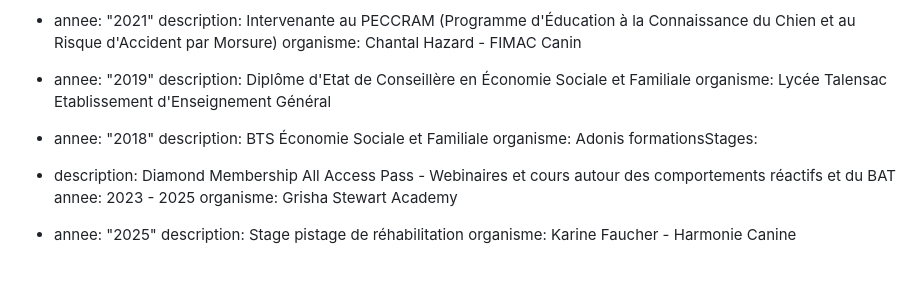
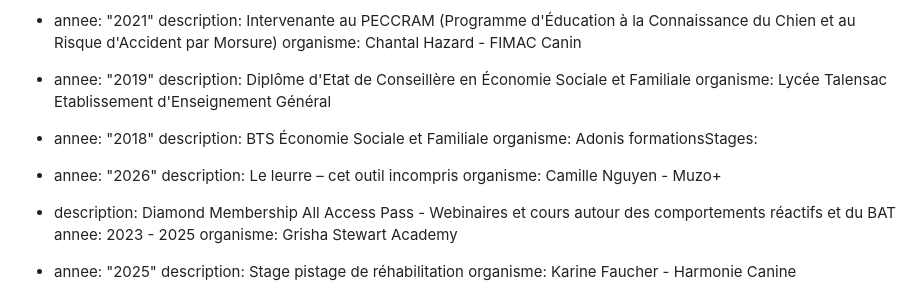
Before and after one commit to jpoupinet/animapaise, a Markdown page: src/pages/a-propos.md, the part around the change. GitHub-like rendering; blank space fills up the shorter version.

Commit message:
Update Pages “a-propos”

```diff
--- a/src/pages/a-propos.md
+++ b/src/pages/a-propos.md
@@ -124,6 +124,9 @@ diplomesCertificats:
     description: BTS Économie Sociale et Familiale
     organisme: Adonis
 formationsStages:
+  - annee: "2026"
+    description: Le leurre – cet outil incompris
+    organisme: Camille Nguyen - Muzo+
   - description: Diamond Membership All Access Pass - Webinaires et cours autour des
       comportements réactifs et du BAT
     annee: 2023 - 2025
```
